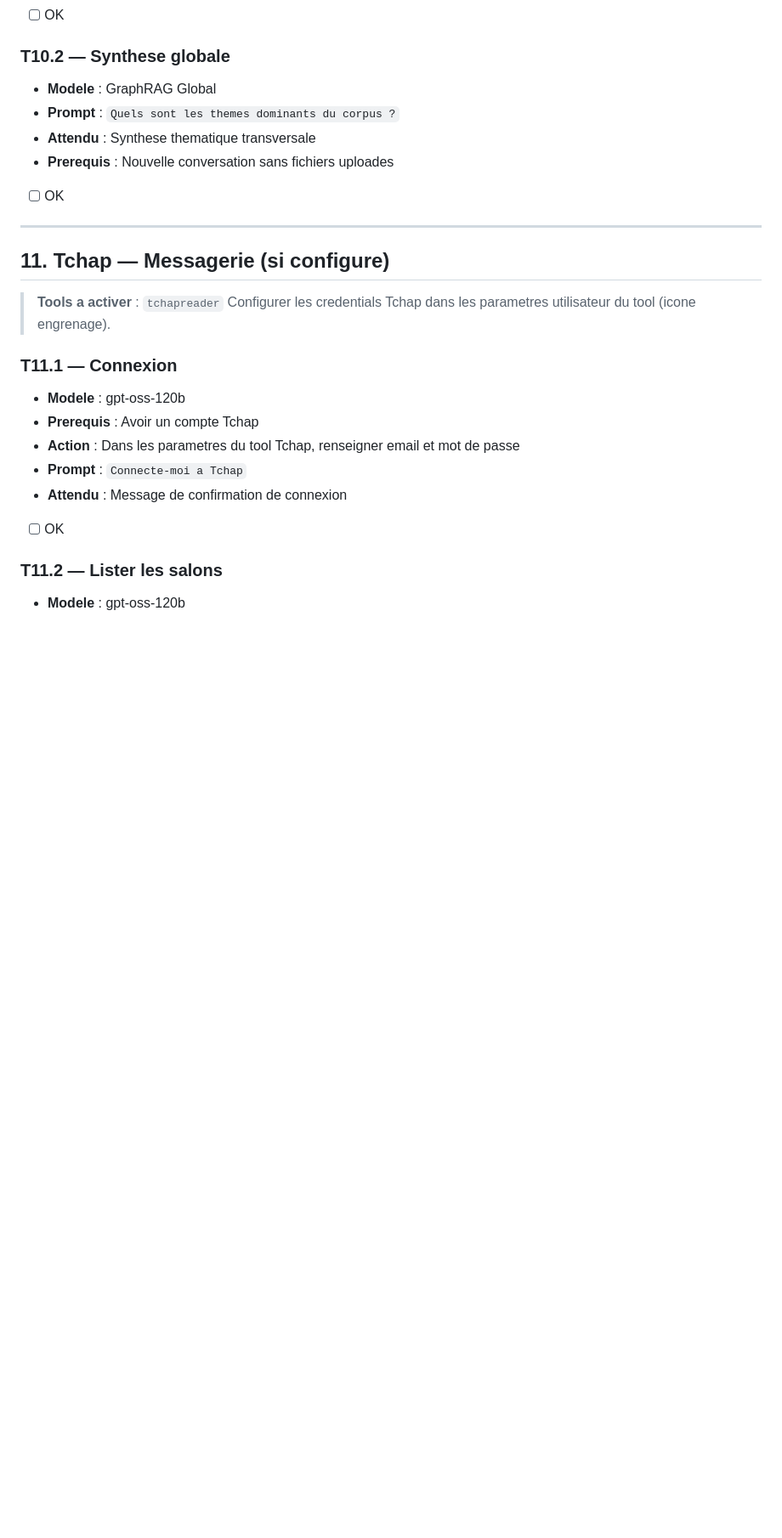
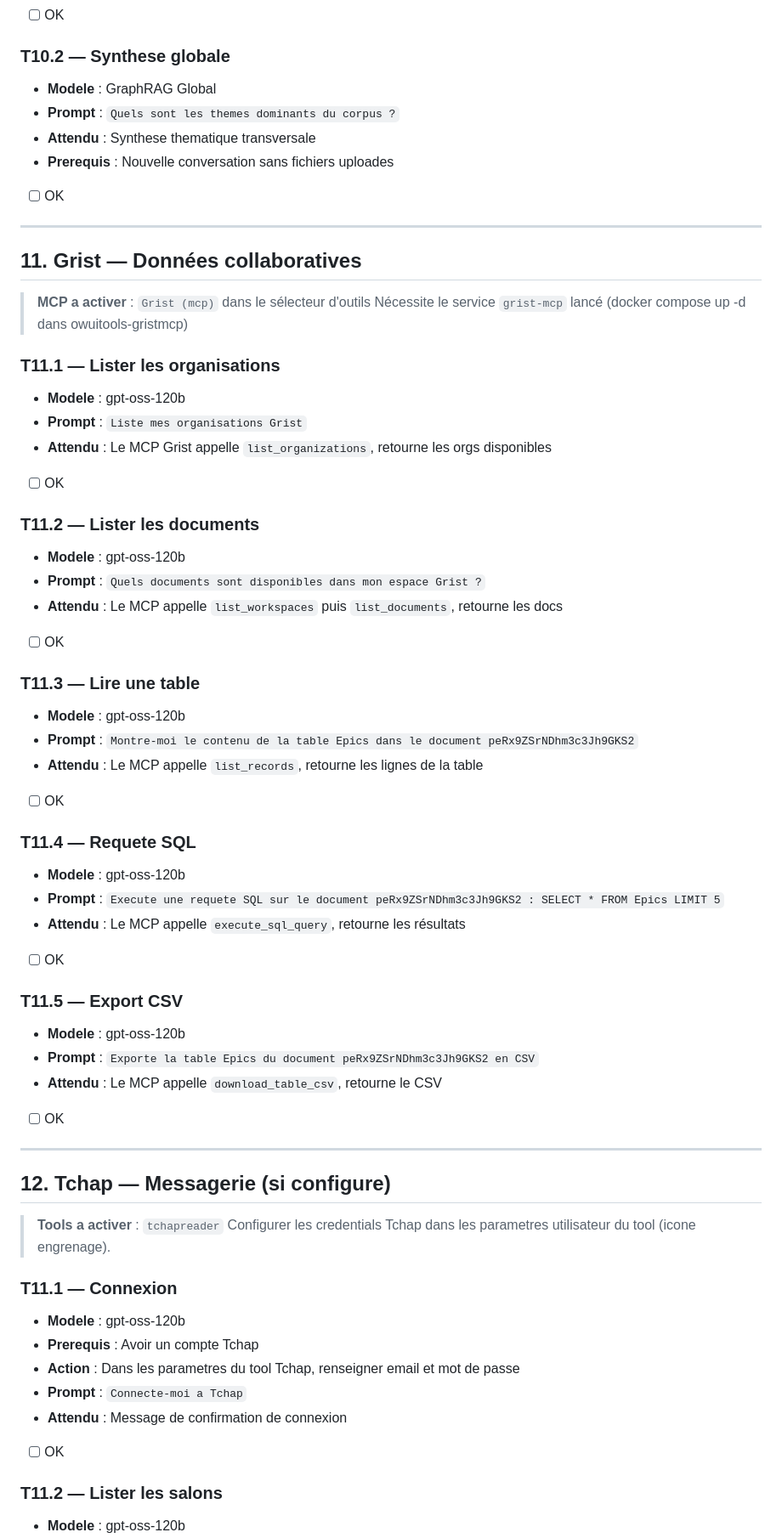
Before and after one commit to IA-Generative/owuicore-main, a Markdown page: docs/cahier-de-tests.md, the part around the change. Shown at 85% size. GitHub-like rendering; blank space fills up the shorter version.

Commit message:
docs: add Grist tests T11.1-T11.5 + deploy-k8s includes Grist
- 5 tests: list orgs, list docs, read table, SQL query, export CSV
- deploy-and-test-k8s.md: add Grist MCP build/deploy step

Co-Authored-By: Claude Opus 4.6 (1M context) <noreply@anthropic.com>

```diff
--- a/docs/cahier-de-tests.md
+++ b/docs/cahier-de-tests.md
@@ -274,7 +274,44 @@ Ce cahier couvre l'ensemble des fonctionnalites. Chaque test indique le modele a
 
 ---
 
-## 11. Tchap — Messagerie (si configure)
+## 11. Grist — Données collaboratives
+
+> **MCP a activer** : `Grist (mcp)` dans le sélecteur d'outils
+> Nécessite le service `grist-mcp` lancé (docker compose up -d dans owuitools-gristmcp)
+
+### T11.1 — Lister les organisations
+- **Modele** : gpt-oss-120b
+- **Prompt** : `Liste mes organisations Grist`
+- **Attendu** : Le MCP Grist appelle `list_organizations`, retourne les orgs disponibles
+- [ ] OK
+
+### T11.2 — Lister les documents
+- **Modele** : gpt-oss-120b
+- **Prompt** : `Quels documents sont disponibles dans mon espace Grist ?`
+- **Attendu** : Le MCP appelle `list_workspaces` puis `list_documents`, retourne les docs
+- [ ] OK
+
+### T11.3 — Lire une table
+- **Modele** : gpt-oss-120b
+- **Prompt** : `Montre-moi le contenu de la table Epics dans le document peRx9ZSrNDhm3c3Jh9GKS2`
+- **Attendu** : Le MCP appelle `list_records`, retourne les lignes de la table
+- [ ] OK
+
+### T11.4 — Requete SQL
+- **Modele** : gpt-oss-120b
+- **Prompt** : `Execute une requete SQL sur le document peRx9ZSrNDhm3c3Jh9GKS2 : SELECT * FROM Epics LIMIT 5`
+- **Attendu** : Le MCP appelle `execute_sql_query`, retourne les résultats
+- [ ] OK
+
+### T11.5 — Export CSV
+- **Modele** : gpt-oss-120b
+- **Prompt** : `Exporte la table Epics du document peRx9ZSrNDhm3c3Jh9GKS2 en CSV`
+- **Attendu** : Le MCP appelle `download_table_csv`, retourne le CSV
+- [ ] OK
+
+---
+
+## 12. Tchap — Messagerie (si configure)
 
 > **Tools a activer** : `tchapreader`
 > Configurer les credentials Tchap dans les parametres utilisateur du tool (icone engrenage).
```
Also changed, not shown: scripts/deploy-and-test-k8s.md (+8 -0 lines).
